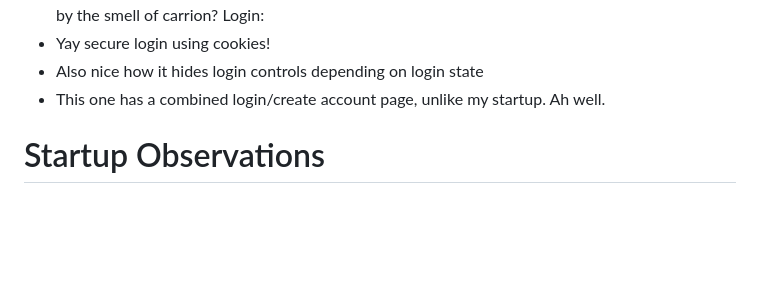
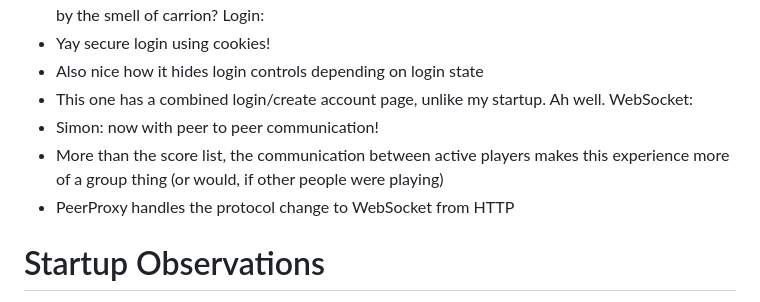
Before and after one commit to AlisonRampton/startup, a Markdown page: README.md, the part around the change. Rendered like a GitHub page; blank space fills up the shorter version.

Commit message:
Added Simon Websocket notes to README

```diff
--- a/README.md
+++ b/README.md
@@ -254,6 +254,10 @@ Login:
 - Yay secure login using cookies!
 - Also nice how it hides login controls depending on login state
 - This one has a combined login/create account page, unlike my startup. Ah well.
+WebSocket:
+- Simon: now with peer to peer communication!
+- More than the score list, the communication between active players makes this experience more of a group thing (or would, if other people were playing)
+- PeerProxy handles the protocol change to WebSocket from HTTP
 
 # Startup Observations
 HTML:
```
